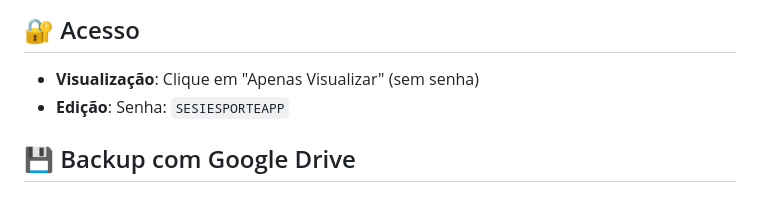
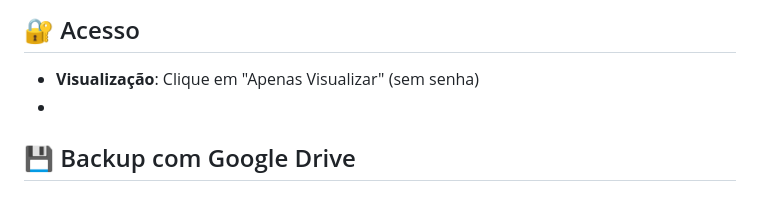
Before and after one commit to Sara-Paes/acompanhamento-sesi-esporte, a Markdown page: README.md, the part around the change. Drawn GitHub-style.

```diff
--- a/README.md
+++ b/README.md
@@ -17,8 +17,7 @@ Sistema de acompanhamento de implantação com gerenciamento de tarefas e atas d
 ## 🔐 Acesso
 
 - **Visualização**: Clique em "Apenas Visualizar" (sem senha)
-- **Edição**: Senha: `SESIESPORTEAPP`
-
+-
 ## 💾 Backup com Google Drive
 
 ### Configuração Inicial
```
